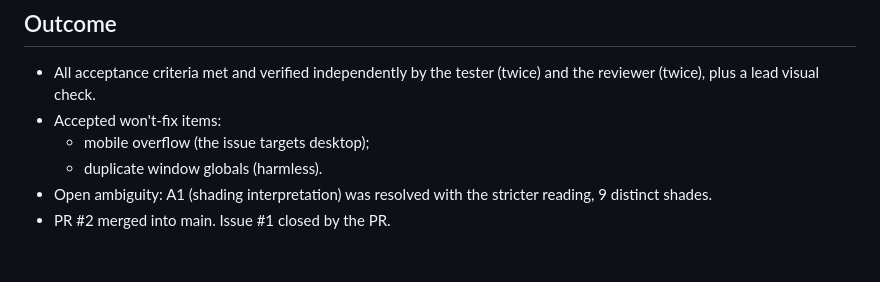
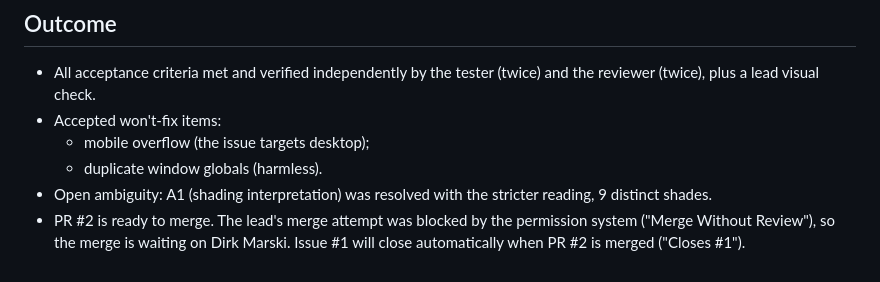
Before and after one commit to dirkmarski/weaver, a Markdown page: work-log/issue-1-show-completed-sudoku.md, the part around the change. Rendered like a GitHub page.

Commit message:
[lead][session 31eacbe3] Work log: record merge pending user approval (#1)
Co-Authored-By: Claude Opus 5.5 <noreply@anthropic.com>

```diff
--- a/work-log/issue-1-show-completed-sudoku.md
+++ b/work-log/issue-1-show-completed-sudoku.md
@@ -79,4 +79,4 @@
   - mobile overflow (the issue targets desktop);
   - duplicate window globals (harmless).
 - Open ambiguity: A1 (shading interpretation) was resolved with the stricter reading, 9 distinct shades.
-- PR #2 merged into main. Issue #1 closed by the PR.
+- PR #2 is ready to merge. The lead's merge attempt was blocked by the permission system ("Merge Without Review"), so the merge is waiting on Dirk Marski. Issue #1 will close automatically when PR #2 is merged ("Closes #1").
```
